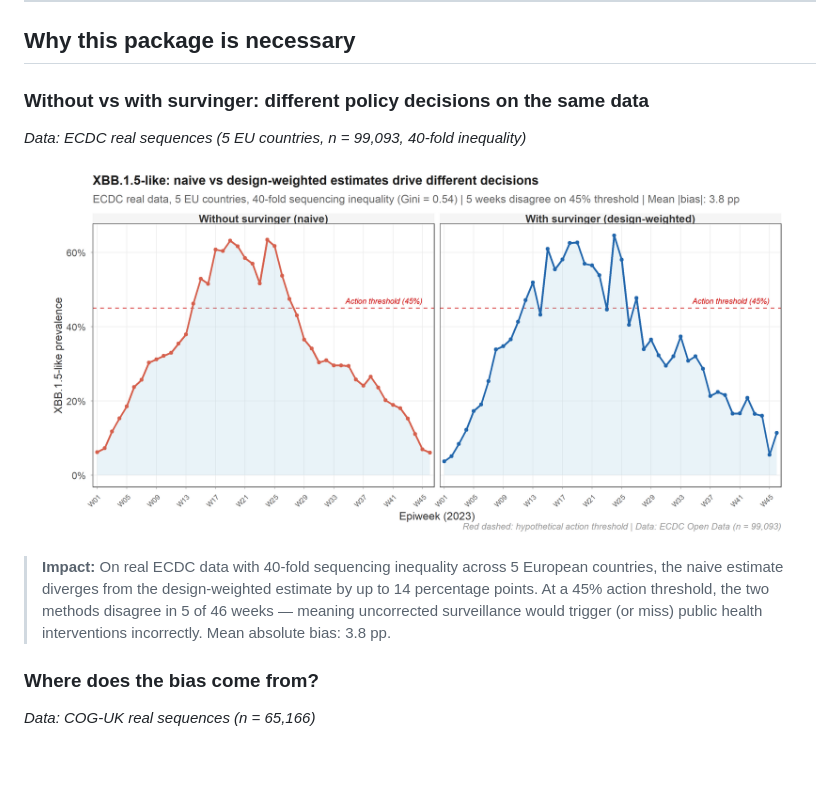
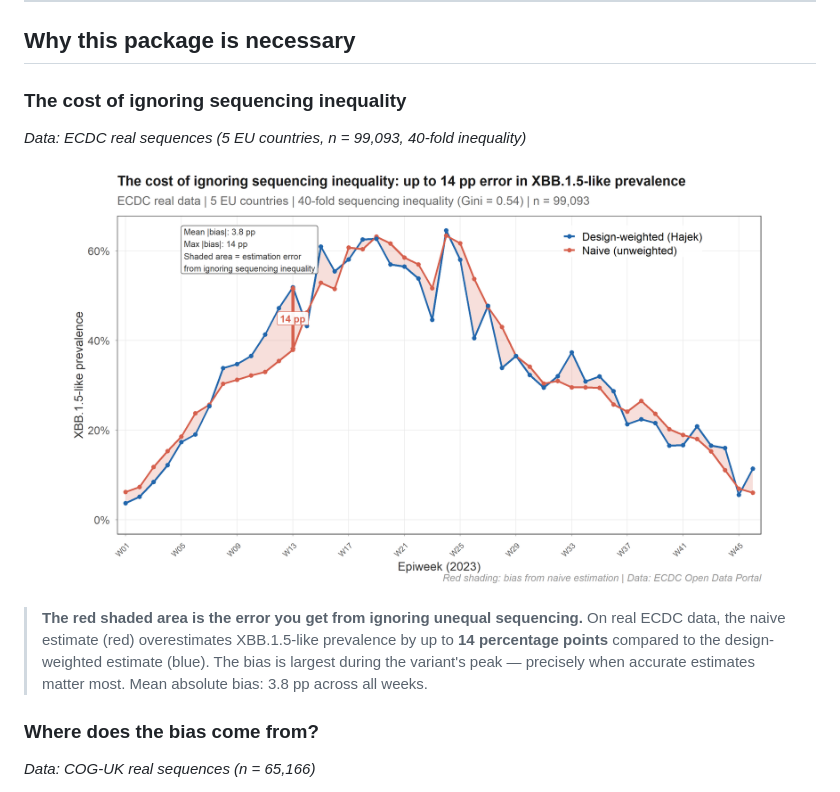
Before and after one commit to CuiweiG/survinger, a Markdown page: README.md, the part around the change. Drawn GitHub-style; pictures changed too: man/figures/figA_necessity.png; blank space fills up the shorter version.

Commit message:
FIX figA: overlay plot with shaded bias area — difference now unmistakable
Both lines on same axes with red shading showing the bias.
Max 14pp annotated with double-arrow. Summary box with stats.
Real ECDC data, not simulation.

```diff
--- a/README.md
+++ b/README.md
@@ -27,14 +27,14 @@ In pathogen genomic surveillance, **sequencing rates vary up to 40-fold across r
 
 ## Why this package is necessary
 
-### Without vs with survinger: different policy decisions on the same data
+### The cost of ignoring sequencing inequality
 *Data: ECDC real sequences (5 EU countries, n = 99,093, 40-fold inequality)*
 
 <p align="center">
-<img src="man/figures/figA_necessity.png" width="95%" />
+<img src="man/figures/figA_necessity.png" width="90%" />
 </p>
 
-> **Impact:** On real ECDC data with 40-fold sequencing inequality across 5 European countries, the naive estimate diverges from the design-weighted estimate by up to 14 percentage points. At a 45% action threshold, the two methods disagree in 5 of 46 weeks — meaning uncorrected surveillance would trigger (or miss) public health interventions incorrectly. Mean absolute bias: 3.8 pp.
+> **The red shaded area is the error you get from ignoring unequal sequencing.** On real ECDC data, the naive estimate (red) overestimates XBB.1.5-like prevalence by up to **14 percentage points** compared to the design-weighted estimate (blue). The bias is largest during the variant's peak — precisely when accurate estimates matter most. Mean absolute bias: 3.8 pp across all weeks.
 
 ### Where does the bias come from?
 *Data: COG-UK real sequences (n = 65,166)*
```
Also changed, not shown: vignettes/figures/figA_necessity.png, 1 other file.
